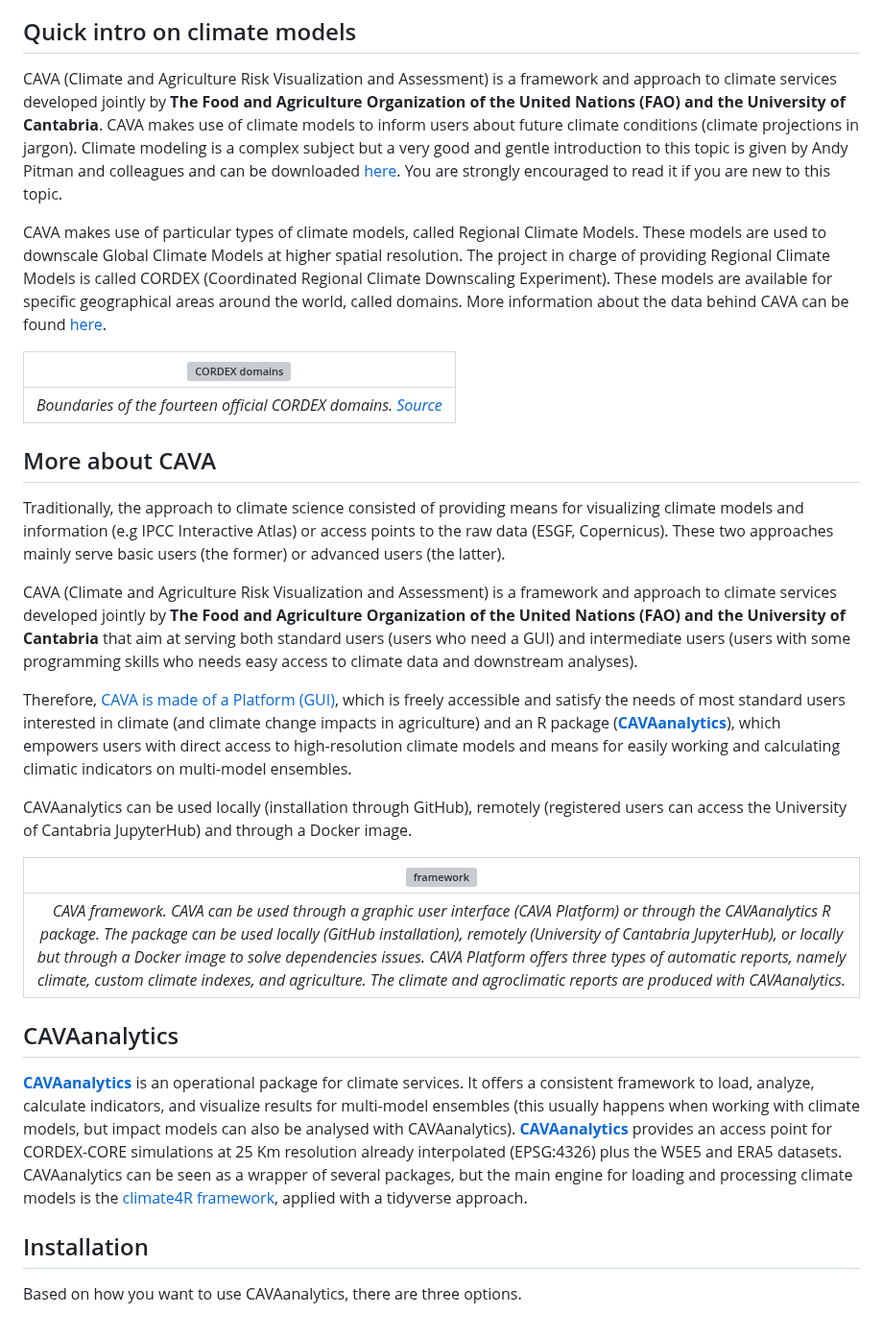
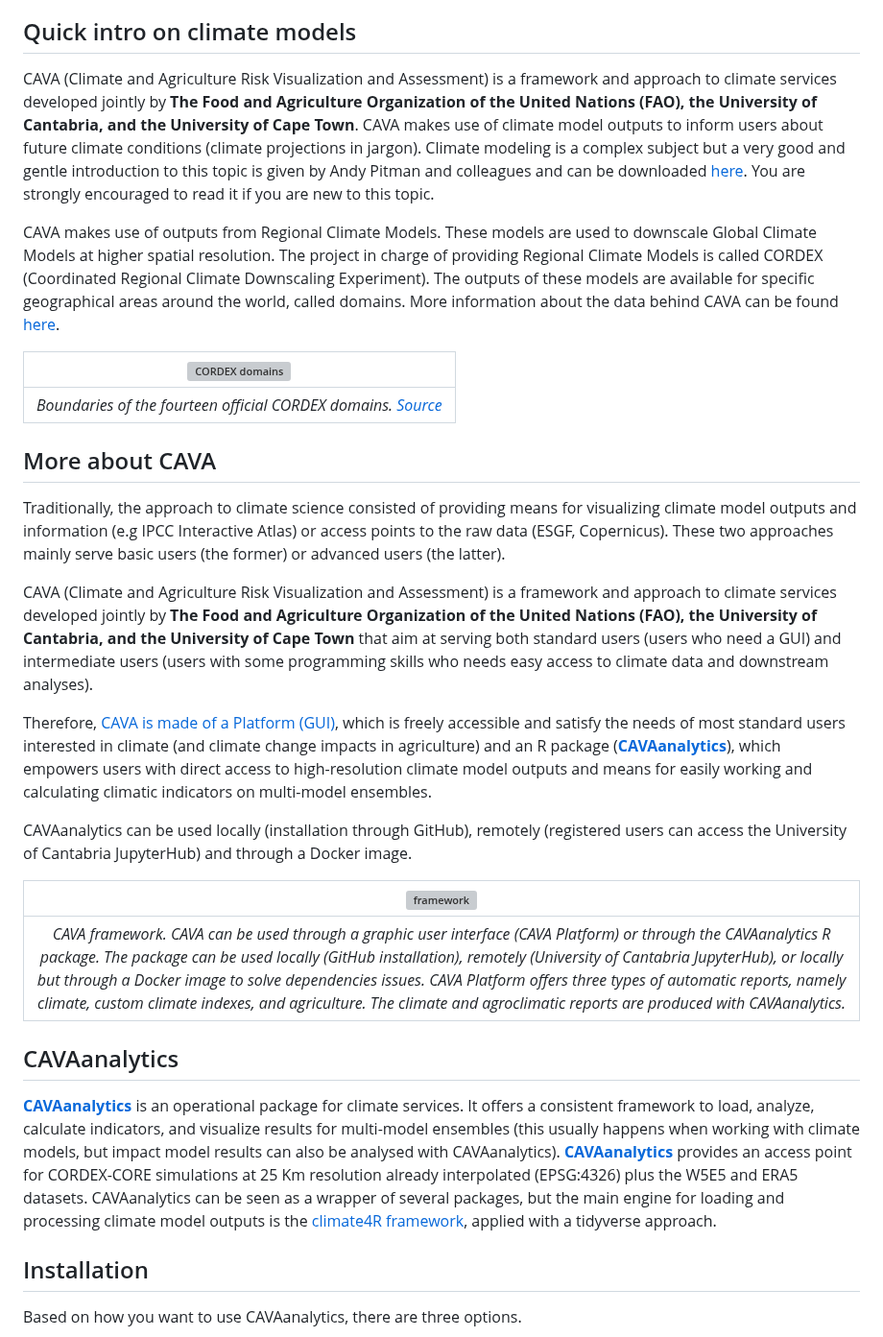
Before and after one commit to Risk-Team/CAVAanalytics, a Markdown page: README.md, the part around the change. Shown at 96% size. Rendered like a GitHub page; grey boxes are pictures that could not be loaded.

```diff
--- a/README.md
+++ b/README.md
@@ -22,9 +22,9 @@
 
 ## Quick intro on climate models
 CAVA (Climate and Agriculture Risk Visualization and Assessment) is a
-framework and approach to climate services developed jointly by **The Food and Agriculture Organization of the United Nations (FAO) and the University of Cantabria**. CAVA makes use of climate models to inform users about future climate conditions (climate projections in jargon). Climate modeling is a complex subject but a very good and gentle introduction to this topic is given by Andy Pitman and colleagues and can be downloaded [here](https://climateextremes.org.au/wp-content/uploads/Climate-modelling-an-overview-The-ARC-Centre-of-Excellence-for-Climate-Extremes.pdf). You are strongly encouraged to read it if you are new to this topic.
+framework and approach to climate services developed jointly by **The Food and Agriculture Organization of the United Nations (FAO), the University of Cantabria, and the University of Cape Town**. CAVA makes use of climate model outputs to inform users about future climate conditions (climate projections in jargon). Climate modeling is a complex subject but a very good and gentle introduction to this topic is given by Andy Pitman and colleagues and can be downloaded [here](https://climateextremes.org.au/wp-content/uploads/Climate-modelling-an-overview-The-ARC-Centre-of-Excellence-for-Climate-Extremes.pdf). You are strongly encouraged to read it if you are new to this topic.
 
-CAVA makes use of particular types of climate models, called Regional Climate Models. These models are used to downscale Global Climate Models at higher spatial resolution. The project in charge of providing Regional Climate Models is called CORDEX (Coordinated Regional Climate Downscaling Experiment). These models are available for specific geographical areas around the world, called domains. More information about the data behind CAVA can be found [here](https://risk-team.github.io/CAVAanalytics/articles/Introduction.html).
+CAVA makes use of outputs from Regional Climate Models. These models are used to downscale Global Climate Models at higher spatial resolution. The project in charge of providing Regional Climate Models is called CORDEX (Coordinated Regional Climate Downscaling Experiment). The outputs of these models are available for specific geographical areas around the world, called domains. More information about the data behind CAVA can be found [here](https://risk-team.github.io/CAVAanalytics/articles/Introduction.html).
 
 | ![CORDEX domains](https://github.com/Risk-Team/CAVAanalytics/assets/40058235/a8e85a4b-86e5-4fdf-ad18-755df4264aeb) |
 |:-------------------------------------------------------------------------------------------------------------------:|
@@ -33,15 +33,15 @@ CAVA makes use of particular types of climate models, called Regional Climate Mo
 
 ## More about CAVA
 
-Traditionally, the approach to climate science consisted of providing means for visualizing climate models and information (e.g IPCC Interactive Atlas) or access points to the raw data (ESGF, Copernicus). These two approaches mainly serve basic users (the former) or advanced users (the latter).
+Traditionally, the approach to climate science consisted of providing means for visualizing climate model outputs and information (e.g IPCC Interactive Atlas) or access points to the raw data (ESGF, Copernicus). These two approaches mainly serve basic users (the former) or advanced users (the latter).
 
 CAVA (Climate and Agriculture Risk Visualization and Assessment) is a
-framework and approach to climate services developed jointly by **The Food and Agriculture Organization of the United Nations (FAO) and the University of Cantabria** that aim at serving both standard users (users who need a GUI) and intermediate users (users with some programming skills who needs easy access to climate data and downstream analyses).
+framework and approach to climate services developed jointly by **The Food and Agriculture Organization of the United Nations (FAO), the University of Cantabria, and the University of Cape Town** that aim at serving both standard users (users who need a GUI) and intermediate users (users with some programming skills who needs easy access to climate data and downstream analyses).
 
 Therefore, [CAVA is made of a Platform
 (GUI)](https://fao-cava.predictia.es/), which is freely accessible
 and satisfy the needs of most standard users interested in climate (and climate change impacts in agriculture) and an R package
-([**CAVAanalytics**](https://risk-team.github.io/CAVAanalytics/)), which empowers users with direct access to high-resolution climate models and means for easily working and calculating climatic indicators on multi-model ensembles.
+([**CAVAanalytics**](https://risk-team.github.io/CAVAanalytics/)), which empowers users with direct access to high-resolution climate model outputs and means for easily working and calculating climatic indicators on multi-model ensembles.
 
 CAVAanalytics can be used locally (installation through GitHub),
 remotely (registered users can access the University of Cantabria
@@ -56,11 +56,11 @@ JupyterHub) and through a Docker image.
 ## CAVAanalytics
 
 [**CAVAanalytics**](https://risk-team.github.io/CAVAanalytics/) is an operational package for climate services. It offers a consistent framework to
-load, analyze, calculate indicators, and visualize results for multi-model ensembles (this usually happens when working with climate models, but impact models can also be analysed with CAVAanalytics). [**CAVAanalytics**](https://risk-team.github.io/CAVAanalytics/)
+load, analyze, calculate indicators, and visualize results for multi-model ensembles (this usually happens when working with climate models, but impact model results can also be analysed with CAVAanalytics). [**CAVAanalytics**](https://risk-team.github.io/CAVAanalytics/)
 provides an access point for CORDEX-CORE simulations at 25 Km resolution
 already interpolated (EPSG:4326) plus the W5E5 and ERA5 datasets. CAVAanalytics can
 be seen as a wrapper of several packages, but the main engine for
-loading and processing climate models is the [climate4R
+loading and processing climate model outputs is the [climate4R
 framework](https://github.com/SantanderMetGroup/climate4R), applied with
 a tidyverse approach.
 
```
